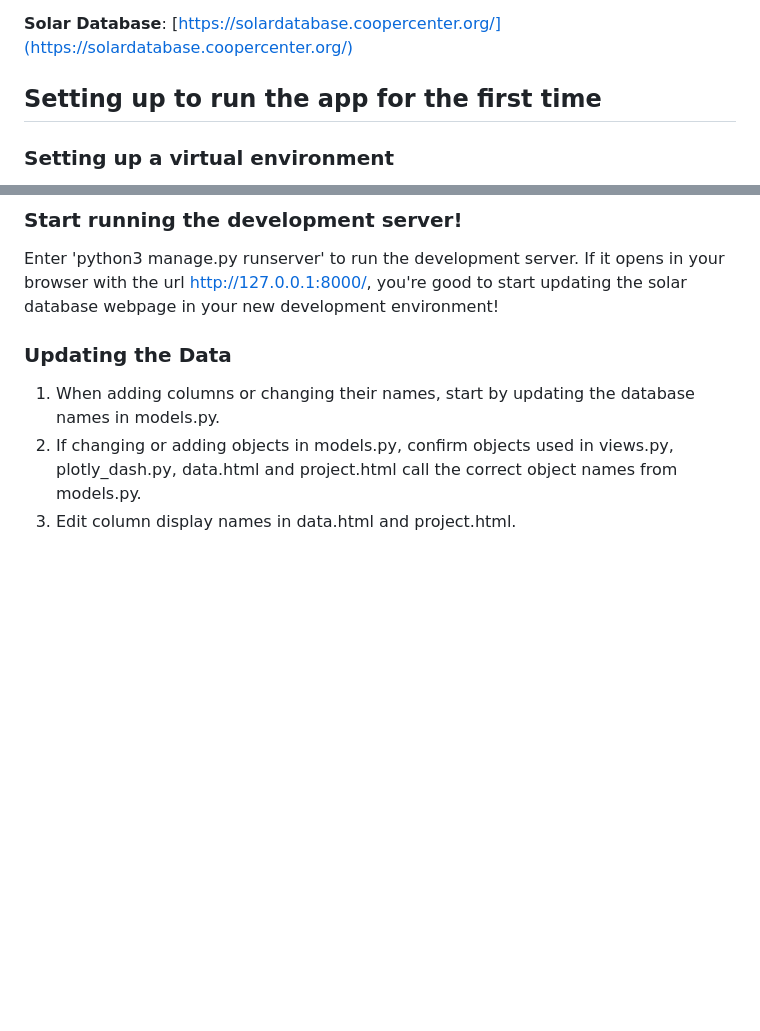
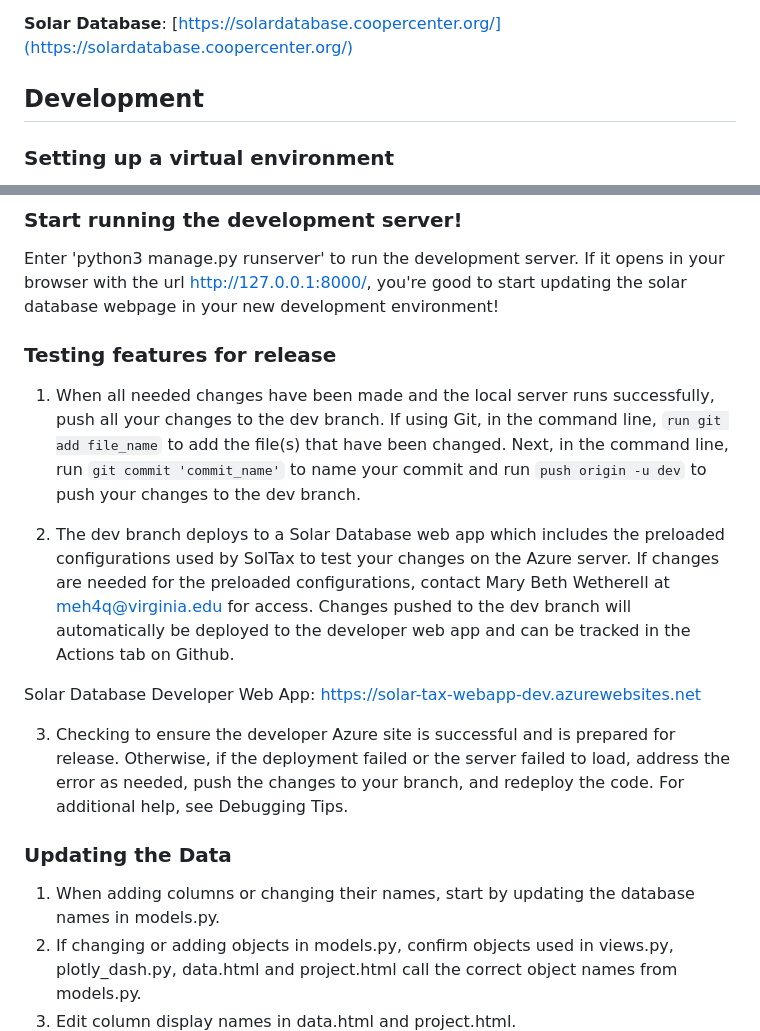
Before and after one commit to coopercenter/solar-database, a Markdown page: README.md, 2 parts joined by grey strips. Rendered like a GitHub page; blank space fills up the shorter version.

```diff
--- a/README.md
+++ b/README.md
@@ -4,7 +4,7 @@ MW (with the exception of BARC Community Solar Project in Bath County) that have
 
 __Solar Database__: [https://solardatabase.coopercenter.org/](https://solardatabase.coopercenter.org/)
 
-## Setting up to run the app for the first time
+## Development
 
 ### Setting up a virtual environment
 
@@ -25,6 +25,15 @@ __Solar Database__: [https://solardatabase.coopercenter.org/](https://solardatab
 ### Start running the development server!
 
 Enter 'python3 manage.py runserver' to run the development server. If it opens in your browser with the url http://127.0.0.1:8000/, you're good to start updating the solar database webpage in your new development environment!
+
+### Testing features for release
+1. When all needed changes have been made and the local server runs successfully, push all your changes to the dev branch. If using Git, in the command line, `run git add file_name` to add the file(s) that have been changed. Next, in the command line, run `git commit 'commit_name'` to name your commit and run `push origin -u dev` to push your changes to the dev branch.
+
+2. The dev branch deploys to a Solar Database web app which includes the preloaded configurations used by SolTax to test your changes on the Azure server. If changes are needed for the preloaded configurations, contact Mary Beth Wetherell at [meh4q@virginia.edu](meh4q@virginia.edu) for access. Changes pushed to the dev branch will automatically be deployed to the developer web app and can be tracked in the Actions tab on Github.
+
+ Solar Database Developer Web App: https://solar-tax-webapp-dev.azurewebsites.net
+
+3. Checking to ensure the developer Azure site is successful and is prepared for release. Otherwise, if the deployment failed or the server failed to load, address the error as needed, push the changes to your branch, and redeploy the code. For additional help, see Debugging Tips.
 
 ### Updating the Data
 1. When adding columns or changing their names, start by updating the database names in models.py.
```
